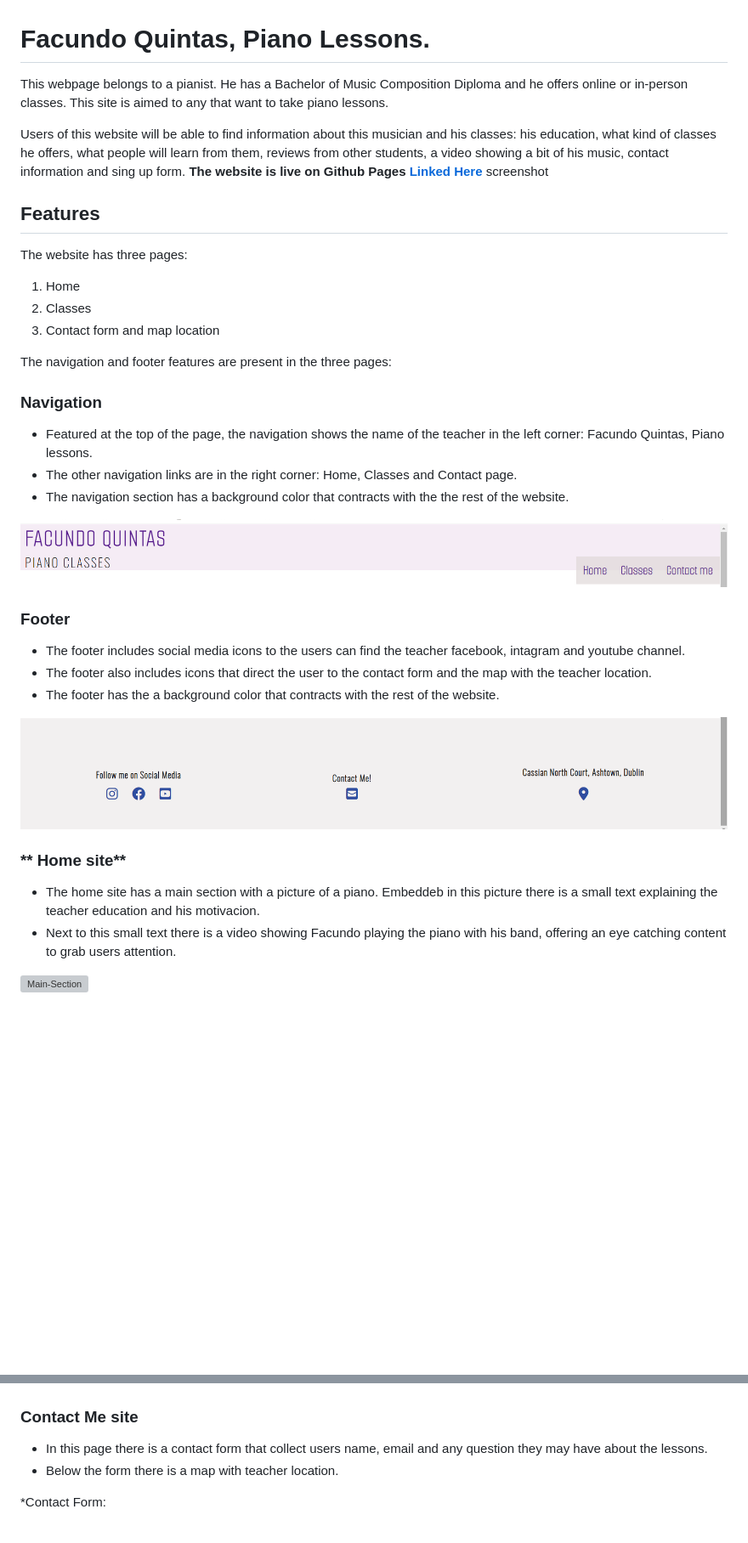
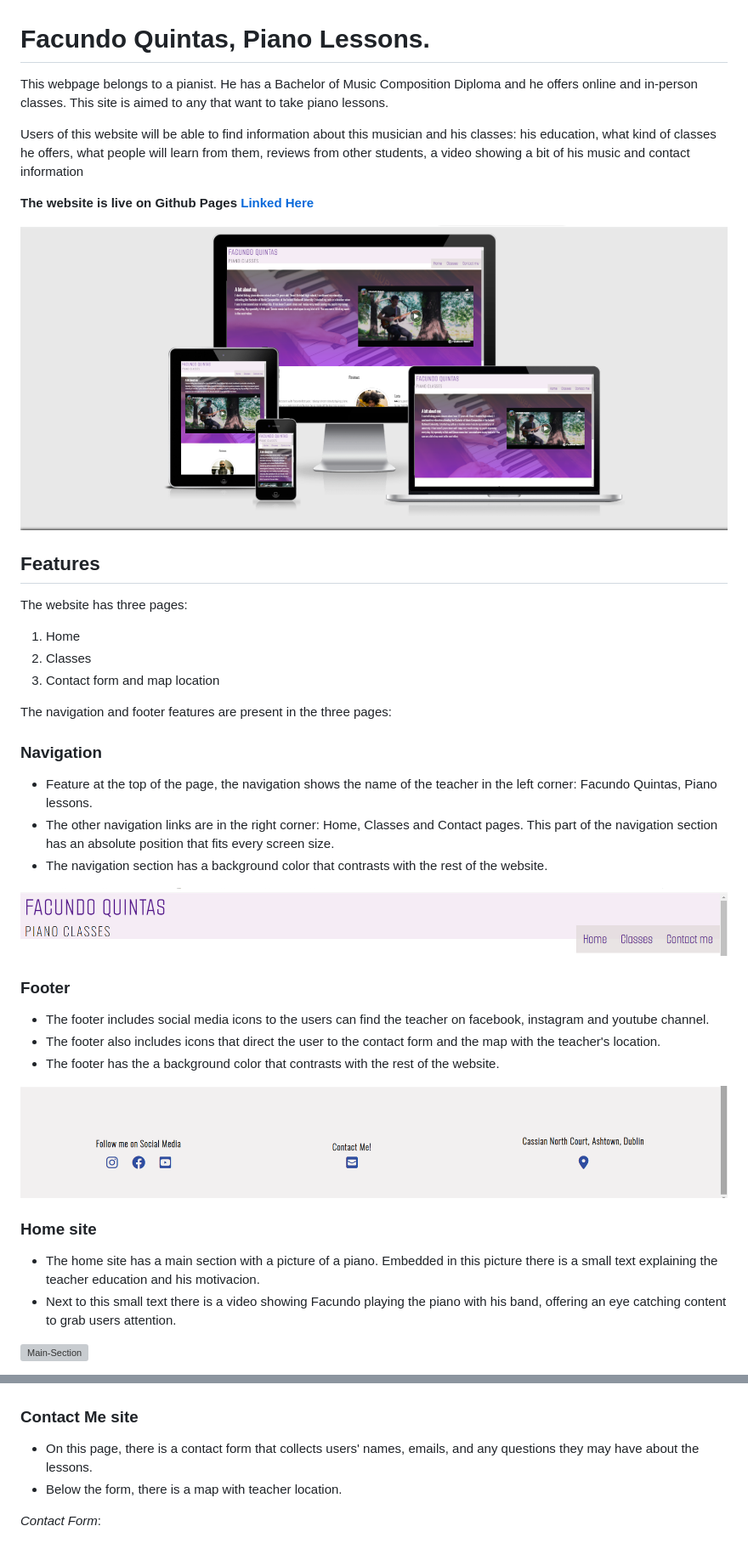
Before and after one commit to LuQuintas11/FirstProject, a Markdown page: README.md, 2 parts joined by grey strips. Shown at 85% size. GitHub-like rendering; pictures changed too: assets/image/ReadMe-Mockup Responsive.png (added); blank space fills up the shorter version; grey boxes are pictures that could not be loaded.

Commit message:
Add main screenshot to Readme section

```diff
--- a/README.md
+++ b/README.md
@@ -1,15 +1,18 @@
 # **Facundo Quintas, Piano Lessons.**
 
 
-This webpage belongs to a pianist. He has a Bachelor of Music Composition Diploma and he offers online or in-person classes. This site is aimed to any that want to take piano lessons.
+This webpage belongs to a pianist. He has a Bachelor of Music Composition Diploma and he offers online and in-person classes. This site is aimed to any that want to take piano lessons.
 
-Users of this website will be able to find information about this musician and his classes: his education, what kind of classes he offers, what people will learn from them, reviews from other students, a video showing a bit of his music, contact information and sing up form.
+Users of this website will be able to find information about this musician and his classes: his education, what kind of classes he offers, what people will learn from them, reviews from other students, a video showing a bit of his music and contact information
+
 **The website is live on Github Pages [Linked Here](https://luquintas11.github.io/FirstProject/index.html)**
- screenshot
+
+
+ ![Mockup Responsive](/assets/image/ReadMe-Mockup%20Responsive.png)
 
 
 
-## **Features**
+## Features
 
 The website has three pages:
 1. Home
@@ -18,24 +21,24 @@ The website has three pages:
 
 The navigation and footer features are present in the three pages:
 
-### **Navigation**
-* Featured at the top of the page, the navigation shows the name of the teacher in the left corner: Facundo Quintas, Piano lessons.
-* The other navigation links are in the right corner: Home, Classes and Contact page.
-* The navigation section has a background color that contracts with the the rest of the website.
+### Navigation
+* Feature at the top of the page, the navigation shows the name of the teacher in the left corner: Facundo Quintas, Piano lessons.
+* The other navigation links are in the right corner: Home, Classes and Contact pages. This part of the navigation section has an absolute position that fits every screen size.
+* The navigation section has a background color that contrasts with the rest of the website.
 
 ![Menu Nav](/assets/image/ReadMe-MenuNav.png)
 
-### **Footer**
-* The footer includes social media icons to the users can find the teacher facebook, intagram and youtube channel.
-* The footer also includes icons that direct the user to the contact form and the map with the teacher location.
-* The footer has the a background color that contracts with the rest of the website.
+### Footer
+* The footer includes social media icons to the users can find the teacher  on facebook, instagram and youtube channel.
+* The footer also includes icons that direct the user to the contact form and the map with the teacher's location.
+* The footer has the a background color that contrasts with the rest of the website.
 
 
 ![Footer](/assets/image/ReadMe-Footer.png)
 
-### ** Home site**
+### Home site
 
-* The home site has a main section with a picture of a piano. Embeddeb in this picture there is a small text explaining the teacher education and his motivacion.
+* The home site has a main section with a picture of a piano. Embedded in this picture there is a small text explaining the teacher education and his motivacion.
 * Next to this small text there is a video showing Facundo playing the piano with his band,  offering an eye catching content to grab users attention.
 
 ![Main-Section](/assets/image/ReadMe-Main%20picture.png)
@@ -50,11 +53,11 @@ The navigation and footer features are present in the three pages:
 ![Classes-site](/assets/image/ReadMe-Classes.png)
 
-### **Contact Me site**
+### Contact Me site
 
-* In this page there is a contact form that collect  users name, email and any question they may have about the lessons.
-* Below the form there is a map with teacher location.
+* On this page, there is a contact form that collects users' names, emails, and any questions they may have about the lessons.
+* Below the form, there is a map with teacher location.
 
-*Contact Form:
+_Contact Form_:
 
 ![Contact-Form](/assets/image/ReadMe-Contact%20Form.png)
 
```
Also changed, not shown: other parts of README.md (+19 -18 lines), 4 other files.
